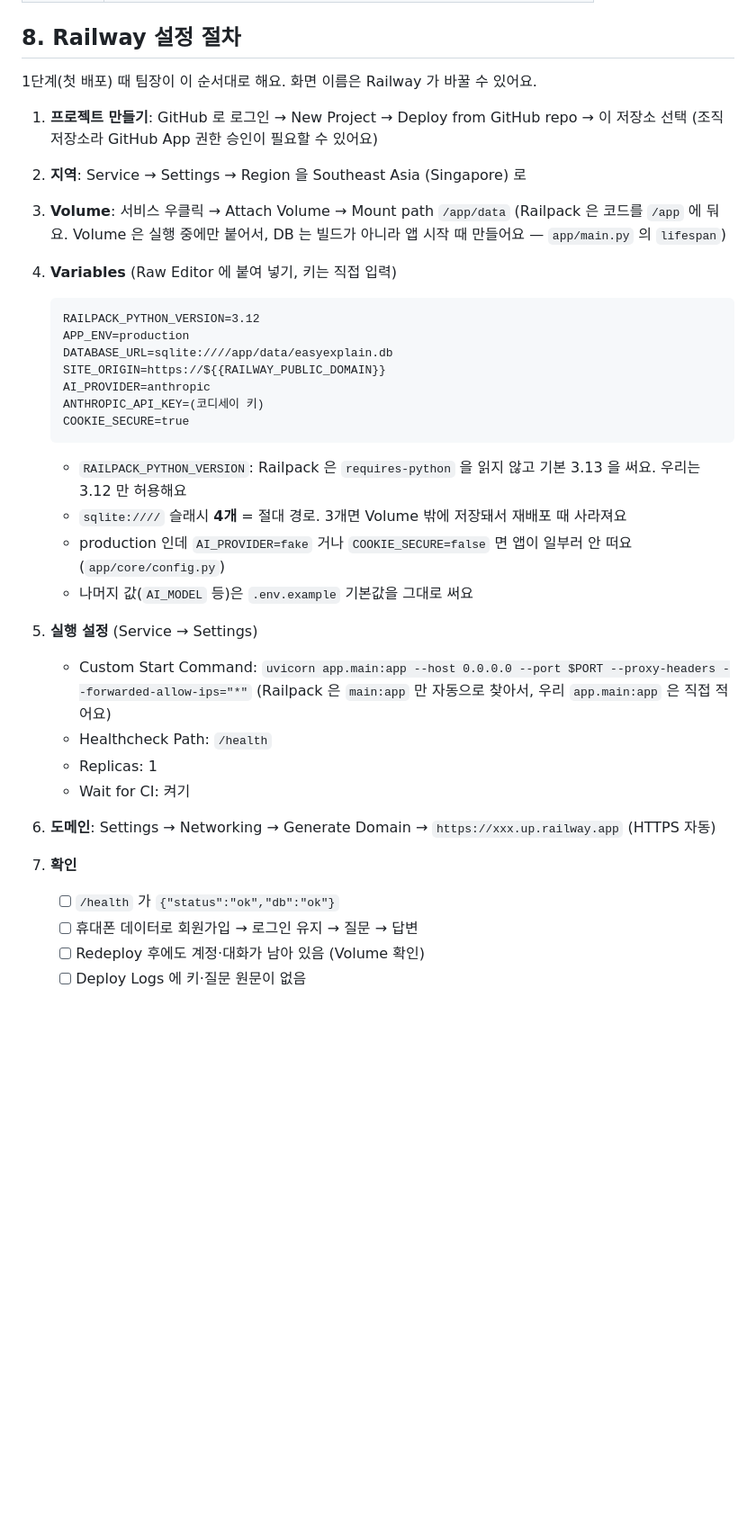
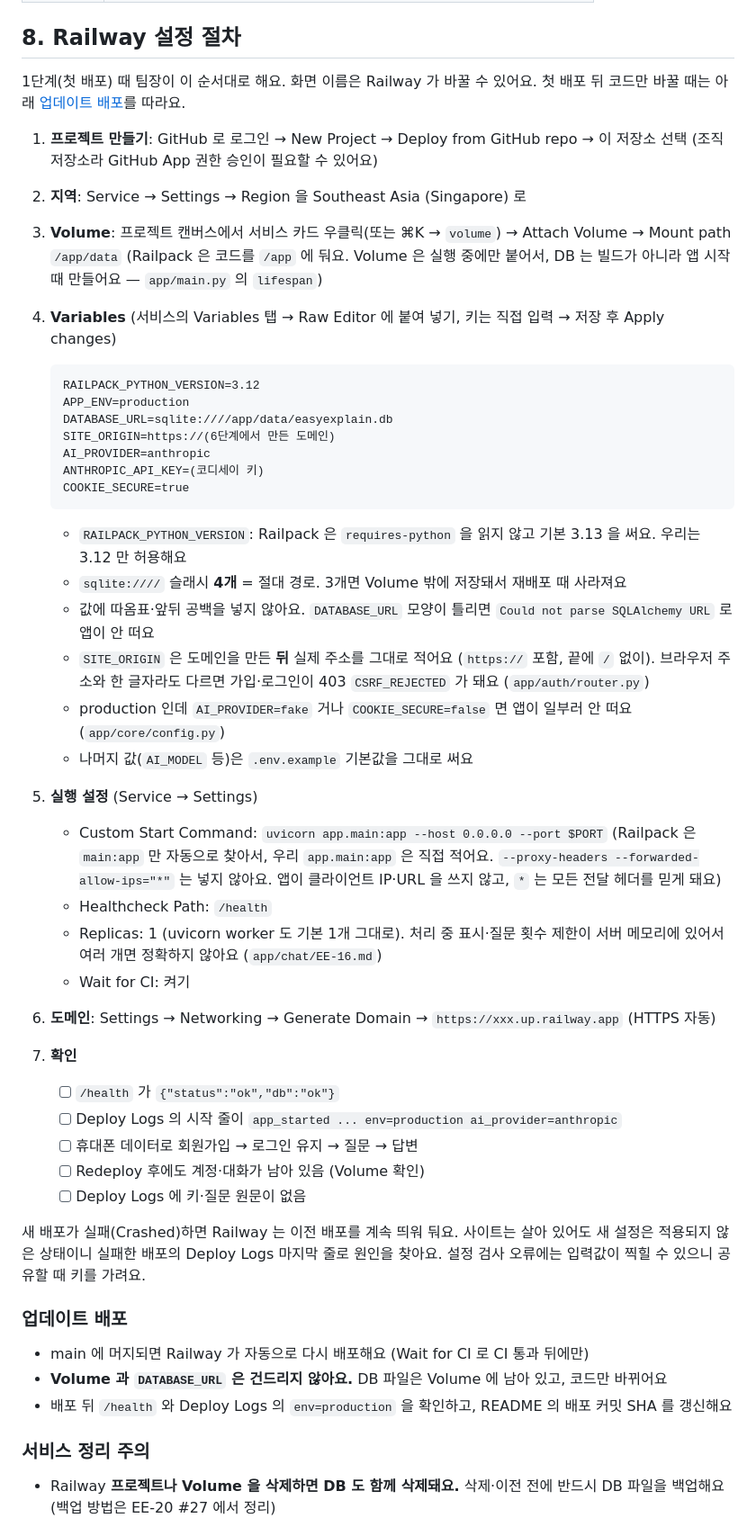
Before and after one commit to 0802222/Codyssey-B7-1-Term-Project, a Markdown page: docs/team/3-deploy-options.md, the part around one of its changes. Shown at 90% size. GitHub-like rendering; blank space fills up the shorter version.

Commit message:
docs(deploy): 1차 배포 기록과 Railway 설정 절차 보완
- 실행 명령에서 --proxy-headers 제외, SITE_ORIGIN 은 실제 주소로
- DATABASE_URL 형식 오류·배포 실패 시 확인 방법, Replicas 1 이유
- 업데이트 배포 절차와 Volume 삭제 주의, 1차 배포 검증 기록
- README 에 서비스 URL 과 배포 커밋 SHA

Refs #29

````diff
--- a/docs/team/3-deploy-options.md
+++ b/docs/team/3-deploy-options.md
@@ -99,19 +99,20 @@
 ## 8. Railway 설정 절차
 
 1단계(첫 배포) 때 팀장이 이 순서대로 해요. 화면 이름은 Railway 가 바꿀 수 있어요.
+첫 배포 뒤 코드만 바꿀 때는 아래 [업데이트 배포](#업데이트-배포)를 따라요.
 
 1. **프로젝트 만들기**: GitHub 로 로그인 → New Project → Deploy from GitHub repo → 이 저장소 선택
    (조직 저장소라 GitHub App 권한 승인이 필요할 수 있어요)
 2. **지역**: Service → Settings → Region 을 Southeast Asia (Singapore) 로
-3. **Volume**: 서비스 우클릭 → Attach Volume → Mount path `/app/data`
+3. **Volume**: 프로젝트 캔버스에서 서비스 카드 우클릭(또는 ⌘K → `volume`) → Attach Volume → Mount path `/app/data`
    (Railpack 은 코드를 `/app` 에 둬요. Volume 은 실행 중에만 붙어서, DB 는 빌드가 아니라 앱 시작 때 만들어요 — `app/main.py` 의 `lifespan`)
-4. **Variables** (Raw Editor 에 붙여 넣기, 키는 직접 입력)
+4. **Variables** (서비스의 Variables 탭 → Raw Editor 에 붙여 넣기, 키는 직접 입력 → 저장 후 Apply changes)
 
    ```
    RAILPACK_PYTHON_VERSION=3.12
    APP_ENV=production
    DATABASE_URL=sqlite:////app/data/easyexplain.db
-   SITE_ORIGIN=https://${{RAILWAY_PUBLIC_DOMAIN}}
+   SITE_ORIGIN=https://(6단계에서 만든 도메인)
    AI_PROVIDER=anthropic
    ANTHROPIC_API_KEY=(코디세이 키)
    COOKIE_SECURE=true
@@ -119,17 +120,37 @@
 
    - `RAILPACK_PYTHON_VERSION`: Railpack 은 `requires-python` 을 읽지 않고 기본 3.13 을 써요. 우리는 3.12 만 허용해요
    - `sqlite:////` 슬래시 **4개** = 절대 경로. 3개면 Volume 밖에 저장돼서 재배포 때 사라져요
+   - 값에 따옴표·앞뒤 공백을 넣지 않아요. `DATABASE_URL` 모양이 틀리면 `Could not parse SQLAlchemy URL` 로 앱이 안 떠요
+   - `SITE_ORIGIN` 은 도메인을 만든 **뒤** 실제 주소를 그대로 적어요 (`https://` 포함, 끝에 `/` 없이).
+     브라우저 주소와 한 글자라도 다르면 가입·로그인이 403 `CSRF_REJECTED` 가 돼요 (`app/auth/router.py`)
    - production 인데 `AI_PROVIDER=fake` 거나 `COOKIE_SECURE=false` 면 앱이 일부러 안 떠요 (`app/core/config.py`)
    - 나머지 값(`AI_MODEL` 등)은 `.env.example` 기본값을 그대로 써요
 5. **실행 설정** (Service → Settings)
-   - Custom Start Command: `uvicorn app.main:app --host 0.0.0.0 --port $PORT --proxy-headers --forwarded-allow-ips="*"`
-     (Railpack 은 `main:app` 만 자동으로 찾아서, 우리 `app.main:app` 은 직접 적어요)
+   - Custom Start Command: `uvicorn app.main:app --host 0.0.0.0 --port $PORT`
+     (Railpack 은 `main:app` 만 자동으로 찾아서, 우리 `app.main:app` 은 직접 적어요.
+     `--proxy-headers --forwarded-allow-ips="*"` 는 넣지 않아요. 앱이 클라이언트 IP·URL 을 쓰지 않고, `*` 는 모든 전달 헤더를 믿게 돼요)
    - Healthcheck Path: `/health`
-   - Replicas: 1
+   - Replicas: 1 (uvicorn worker 도 기본 1개 그대로). 처리 중 표시·질문 횟수 제한이 서버 메모리에 있어서 여러 개면 정확하지 않아요 (`app/chat/EE-16.md`)
    - Wait for CI: 켜기
 6. **도메인**: Settings → Networking → Generate Domain → `https://xxx.up.railway.app` (HTTPS 자동)
 7. **확인**
    - [ ] `/health` 가 `{"status":"ok","db":"ok"}`
+   - [ ] Deploy Logs 의 시작 줄이 `app_started ... env=production ai_provider=anthropic`
    - [ ] 휴대폰 데이터로 회원가입 → 로그인 유지 → 질문 → 답변
    - [ ] Redeploy 후에도 계정·대화가 남아 있음 (Volume 확인)
    - [ ] Deploy Logs 에 키·질문 원문이 없음
+
+새 배포가 실패(Crashed)하면 Railway 는 이전 배포를 계속 띄워 둬요. 사이트는 살아 있어도 새 설정은 적용되지 않은 상태이니
+실패한 배포의 Deploy Logs 마지막 줄로 원인을 찾아요. 설정 검사 오류에는 입력값이 찍힐 수 있으니 공유할 때 키를 가려요.
+
+### 업데이트 배포
+
+- main 에 머지되면 Railway 가 자동으로 다시 배포해요 (Wait for CI 로 CI 통과 뒤에만)
+- **Volume 과 `DATABASE_URL` 은 건드리지 않아요.** DB 파일은 Volume 에 남아 있고, 코드만 바뀌어요
+- 배포 뒤 `/health` 와 Deploy Logs 의 `env=production` 을 확인하고, README 의 배포 커밋 SHA 를 갱신해요
+
+### 서비스 정리 주의
+
+- Railway **프로젝트나 Volume 을 삭제하면 DB 도 함께 삭제돼요.** 삭제·이전 전에 반드시 DB 파일을 백업해요
+  (백업 방법은 EE-20 #27 에서 정리)
+
````
Also changed, not shown: other parts of docs/team/3-deploy-options.md (+12 -0 lines), README.md (+6 -2 lines).
